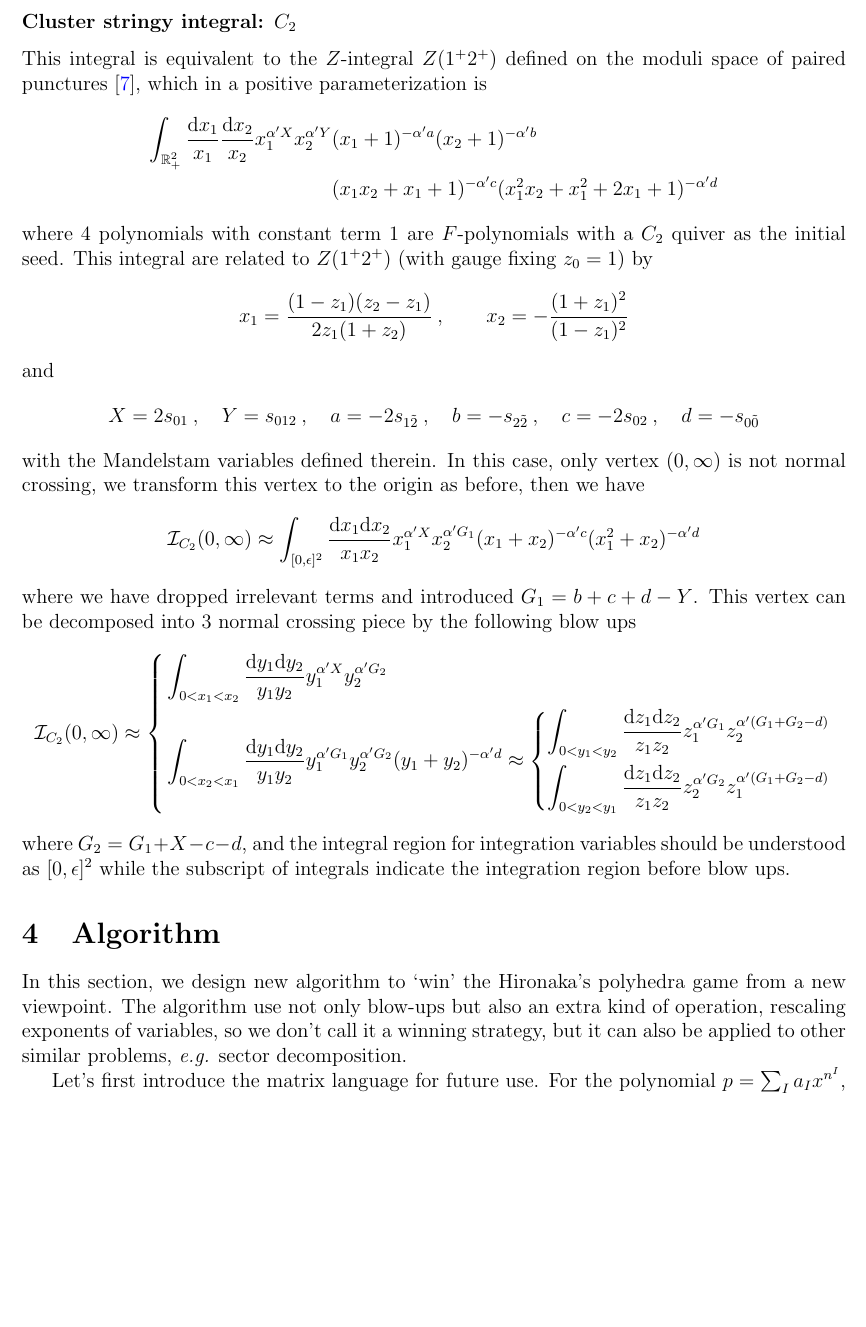
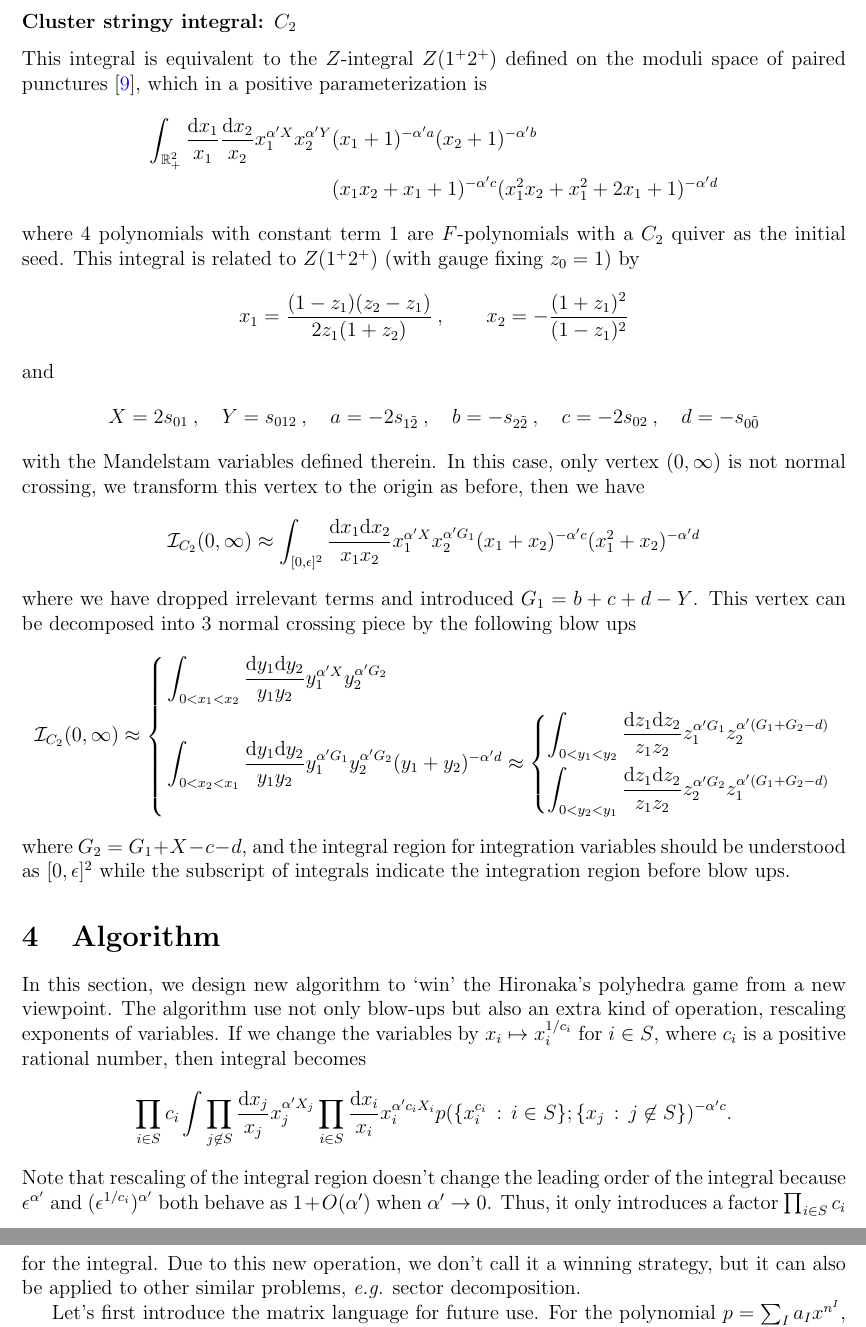
Before and after one commit to buwailee/integral, a LaTeX paper (main.tex): part of page 11 of 17 before the commit and two parts of pages 11 and 12 of 17 after it, the two joined at a grey line, cut so that both start at the same text, the shorter picture padded with empty space. Compiled offline with pdfLaTeX.

Commit message:
Update main.tex

```diff
--- a/main.tex
+++ b/main.tex
@@ -930,7 +933,7 @@ This integral is equivalent to the $Z$-integral $Z(1^{+}2^{+})$ defined on the m
 (x_1^2x_2 + x_1^2 + 2x_1 + 1)^{-\alpha' d}
 \end{align*}
 where 4 polynomials with constant term 1 are $F$-polynomials with a $C_{2}$ quiver as the initial seed.
-This integral are related to $Z(1^{+}2^{+})$ (with gauge fixing $z_{0}=1$) by
+This integral is related to $Z(1^{+}2^{+})$ (with gauge fixing $z_{0}=1$) by
 \begin{equation*}
 	x_{1}=\frac{(1-z_{1})(z_{2}-z_{1})}{2z_{1}(1+z_{2})} \:,\qquad x_{2}=-\frac{(1+z_{1})^{2}}{(1-z_{1})^{2}}
 \end{equation*}
@@ -964,8 +967,24 @@ where $G_{2}=G_{1}+X-c-d$, and the integral region for integration variables sho
 
 In this section, we design new algorithm to `win' the Hironaka's
 polyhedra game from a new viewpoint. The algorithm use not only blow-ups
-but also an extra kind of operation, rescaling exponents of variables,
-so we don't call it a winning strategy, but it can also be applied to other
+but also an extra kind of operation, rescaling exponents of variables.
+%Besides features mentioned in section 2, another important feature of the canonical form is about rescaling exponents of variables.
+If we change the variables by
+\(
+	x_i\mapsto x_i^{1/c_i}
+\)
+for $i\in S$, where $c_i$ is a positive rational number, then integral becomes
+\[
+	\prod_{i\in S}c_i\int
+	\prod_{j\not\in S}\frac{\dif x_j}{x_j}x_j^{\alpha' X_j}
+	\prod_{i\in S}\frac{\dif x_i}{x_i}x_i^{\alpha' c_iX_i}
+	p(\{x_i^{c_i}\,:\, i\in S\};\{x_j\,:\, j\not\in S\})^{-\alpha' c}.
+\]
+Note that rescaling of the integral region doesn't change the leading order of the integral
+because $\epsilon^{\alpha'}$ and $(\epsilon^{1/c_i})^{\alpha'}$ both behave as $1+O(\alpha')$
+when $\alpha'\to 0$. Thus, it only introduces a factor $\prod_{i\in S}c_i$
+for the integral. %and doesn't break the form of the integral thanks to $\dif \log$ singularities of the canonical form.
+Due to this new operation, we don't call it a winning strategy, but it can also be applied to other
 similar problems, \textit{e.g.} sector decomposition.
 
 Let's first introduce the matrix language for future use.
```
Also changed, not shown: main.tex (14 more changed lines).
